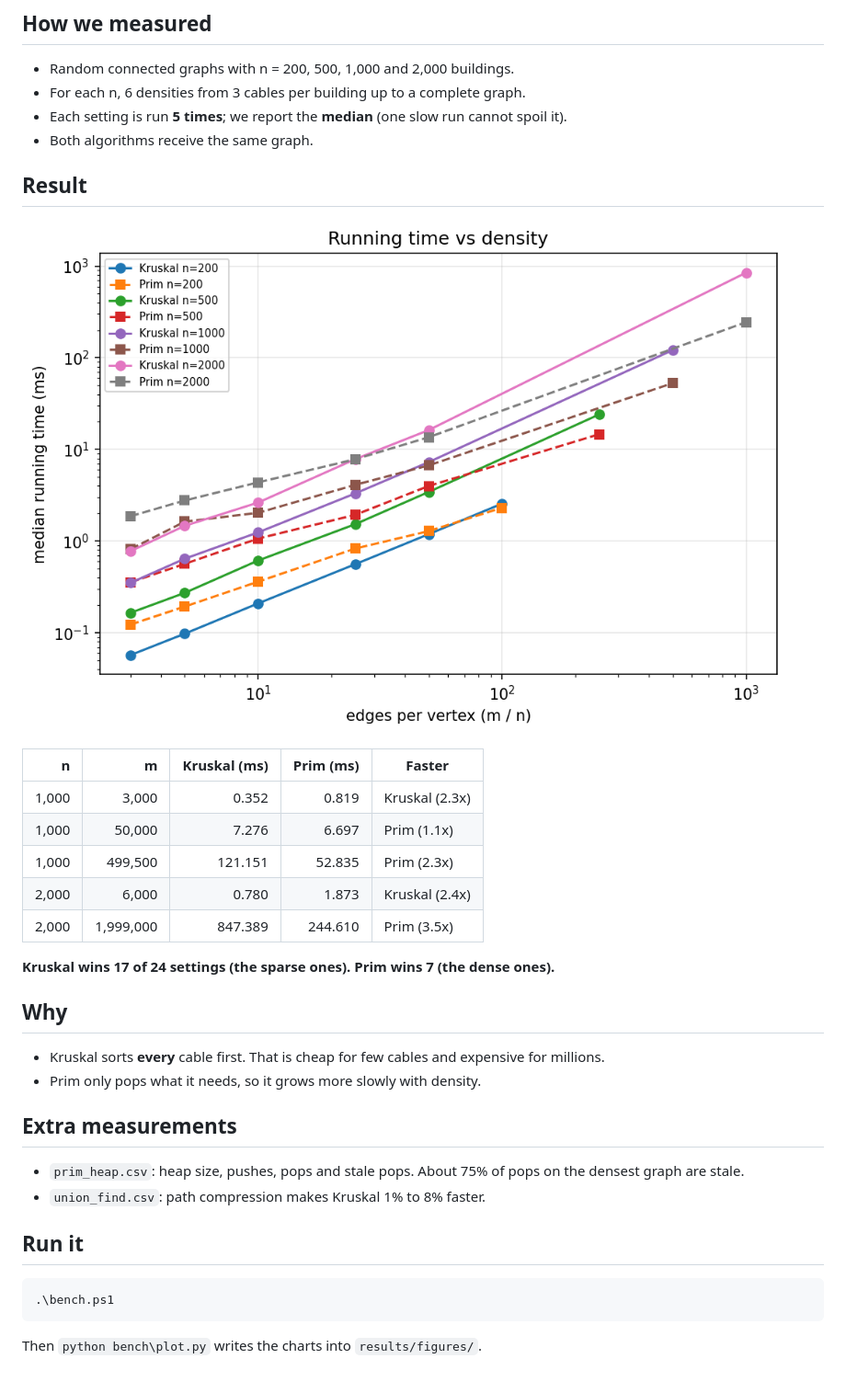
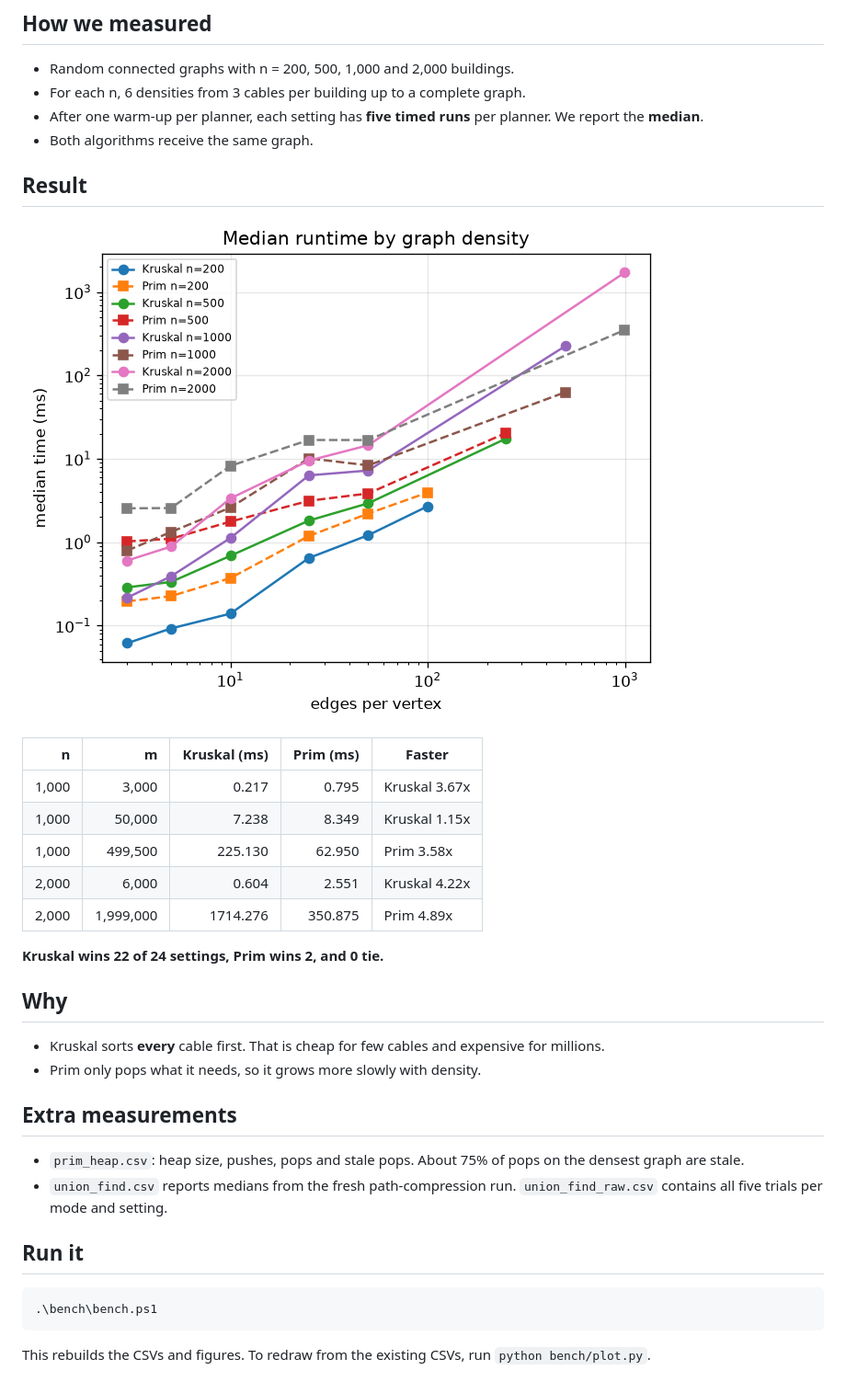
Before and after one commit to rohithsuresh21/cs253-sakthi-and-team-p4, a Markdown page: bench/README.md, the part around the change. Shown at 92% size. Rendered like a GitHub page; pictures changed too: results/figures/runtime_vs_density.png.

Commit message:
Report median runtimes across benchmarks

````diff
--- a/bench/README.md
+++ b/bench/README.md
@@ -5,7 +5,7 @@
 ## How we measured
 * Random connected graphs with n = 200, 500, 1,000 and 2,000 buildings.
 * For each n, 6 densities from 3 cables per building up to a complete graph.
-* Each setting is run **5 times**; we report the **median** (one slow run cannot spoil it).
+* After one warm-up per planner, each setting has **five timed runs** per planner. We report the **median**.
 * Both algorithms receive the same graph.
 
 ## Result
@@ -14,13 +14,13 @@
 
 | n | m | Kruskal (ms) | Prim (ms) | Faster |
 |---:|---:|---:|---:|---|
-| 1,000 | 3,000 | 0.352 | 0.819 | Kruskal (2.3x) |
-| 1,000 | 50,000 | 7.276 | 6.697 | Prim (1.1x) |
-| 1,000 | 499,500 | 121.151 | 52.835 | Prim (2.3x) |
-| 2,000 | 6,000 | 0.780 | 1.873 | Kruskal (2.4x) |
-| 2,000 | 1,999,000 | 847.389 | 244.610 | Prim (3.5x) |
+| 1,000 | 3,000 | 0.217 | 0.795 | Kruskal 3.67x |
+| 1,000 | 50,000 | 7.238 | 8.349 | Kruskal 1.15x |
+| 1,000 | 499,500 | 225.130 | 62.950 | Prim 3.58x |
+| 2,000 | 6,000 | 0.604 | 2.551 | Kruskal 4.22x |
+| 2,000 | 1,999,000 | 1714.276 | 350.875 | Prim 4.89x |
 
-**Kruskal wins 17 of 24 settings (the sparse ones). Prim wins 7 (the dense ones).**
+**Kruskal wins 22 of 24 settings, Prim wins 2, and 0 tie.**
 
 ## Why
 * Kruskal sorts **every** cable first. That is cheap for few cables and expensive for millions.
@@ -28,10 +28,10 @@
 
 ## Extra measurements
 * `prim_heap.csv`: heap size, pushes, pops and stale pops. About 75% of pops on the densest graph are stale.
-* `union_find.csv`: path compression makes Kruskal 1% to 8% faster.
+* `union_find.csv` reports medians from the fresh path-compression run. `union_find_raw.csv` contains all five trials per mode and setting.
 
 ## Run it
 ```
-.\bench.ps1
+.\bench\bench.ps1
 ```
-Then `python bench\plot.py` writes the charts into `results/figures/`.
+This rebuilds the CSVs and figures. To redraw from the existing CSVs, run `python bench/plot.py`.
````
Also changed, not shown: README.md (+24 -24 lines), results/figures/prim_heap_size.png, results/figures/union_find_comparison.png, 5 other files.
